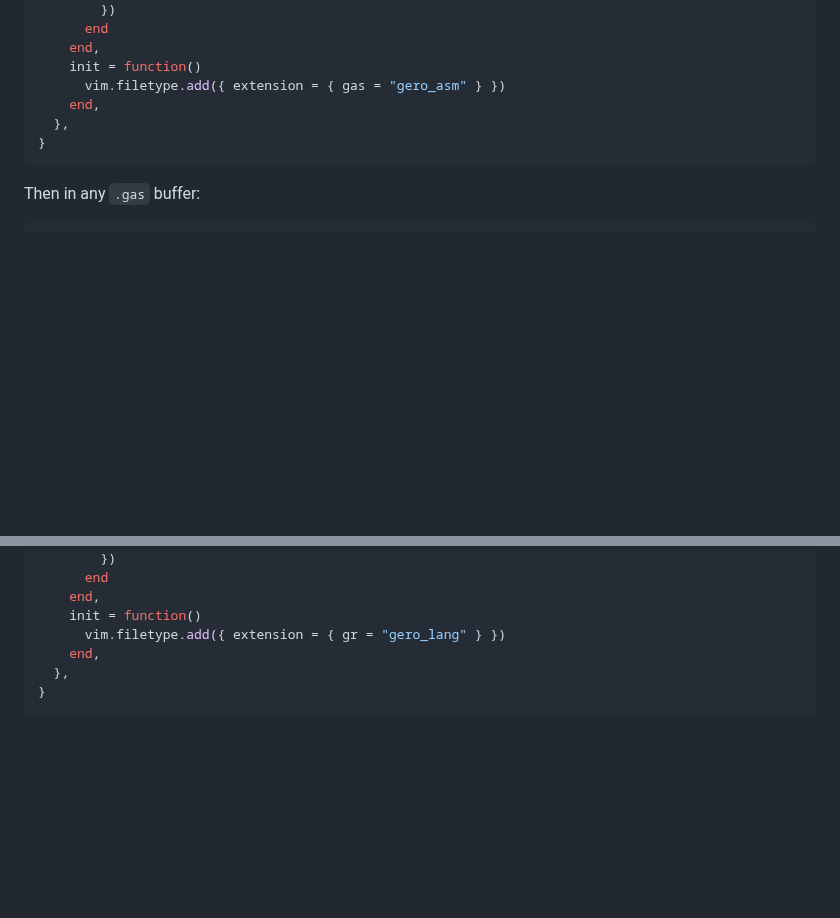
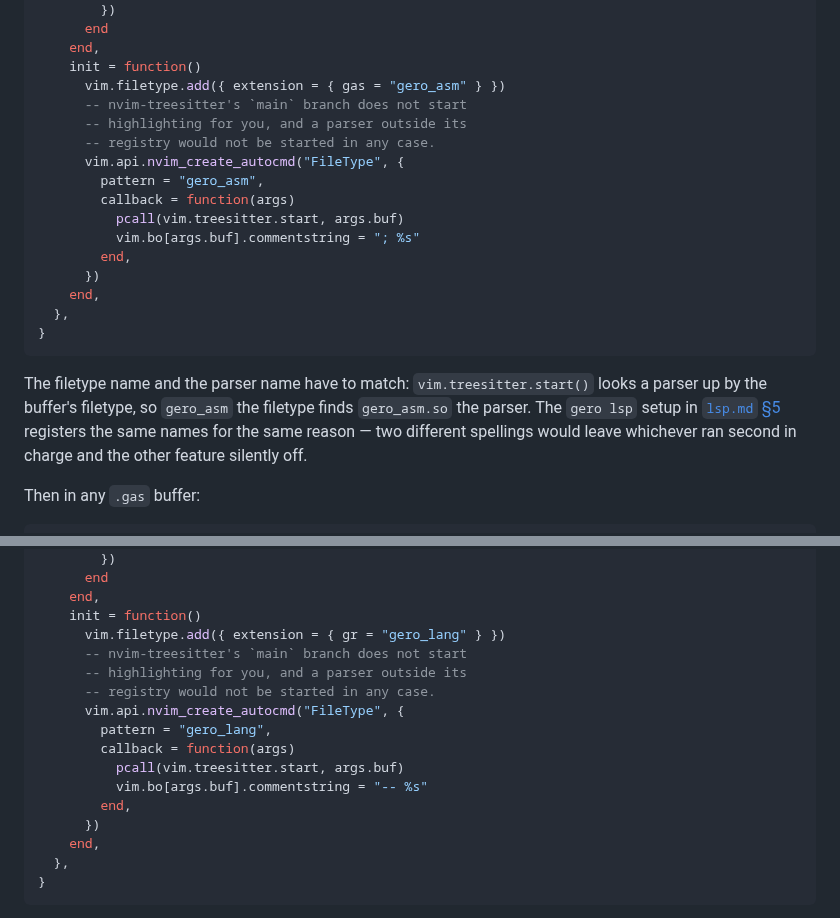
Before and after one commit to salty-max/gero, a Markdown page: docs/tooling.md, 2 parts joined by grey strips. Drawn GitHub-style; blank space fills up the shorter version.

Commit message:
docs: one set of Neovim filetype names, and start highlighting
`tooling.md` registered `.gr` as `gero_lang` and `.gas` as `gero_asm`;
`lsp.md` §5 registered them as `gero` and `geroasm`. Following both —
which anyone wanting colour *and* a language server does — left
whichever `vim.filetype.add` ran second in charge, so one of the two
features silently did nothing. `lsp.md` now uses the tree-sitter names,
because `vim.treesitter.start()` looks a parser up by filetype and
`gero_lang.so` can only be found by a buffer whose filetype is
`gero_lang`.

Both tree-sitter recipes also registered the filetype and stopped
there. nvim-treesitter's `main` branch does not start highlighting for
you, and a parser outside its registry would not be started in any
case, so a reader following the recipe got a filetype and no colour.
They now start it, and set the comment string each language wants.

````diff
--- a/docs/tooling.md
+++ b/docs/tooling.md
@@ -160,10 +160,27 @@ return {
     end,
     init = function()
       vim.filetype.add({ extension = { gas = "gero_asm" } })
+      -- nvim-treesitter's `main` branch does not start
+      -- highlighting for you, and a parser outside its
+      -- registry would not be started in any case.
+      vim.api.nvim_create_autocmd("FileType", {
+        pattern = "gero_asm",
+        callback = function(args)
+          pcall(vim.treesitter.start, args.buf)
+          vim.bo[args.buf].commentstring = "; %s"
+        end,
+      })
     end,
   },
 }
 ```
+
+The filetype name and the parser name have to match:
+`vim.treesitter.start()` looks a parser up by the buffer's filetype, so
+`gero_asm` the filetype finds `gero_asm.so` the parser. The `gero lsp`
+setup in [`lsp.md` §5](lsp.md) registers the same names for the same
+reason — two different spellings would leave whichever ran second in
+charge and the other feature silently off.
 
 Then in any `.gas` buffer:
 
@@ -227,6 +244,16 @@ return {
     end,
     init = function()
       vim.filetype.add({ extension = { gr = "gero_lang" } })
+      -- nvim-treesitter's `main` branch does not start
+      -- highlighting for you, and a parser outside its
+      -- registry would not be started in any case.
+      vim.api.nvim_create_autocmd("FileType", {
+        pattern = "gero_lang",
+        callback = function(args)
+          pcall(vim.treesitter.start, args.buf)
+          vim.bo[args.buf].commentstring = "-- %s"
+        end,
+      })
     end,
   },
 }
````
Also changed, not shown: docs/lsp.md (+10 -3 lines).
